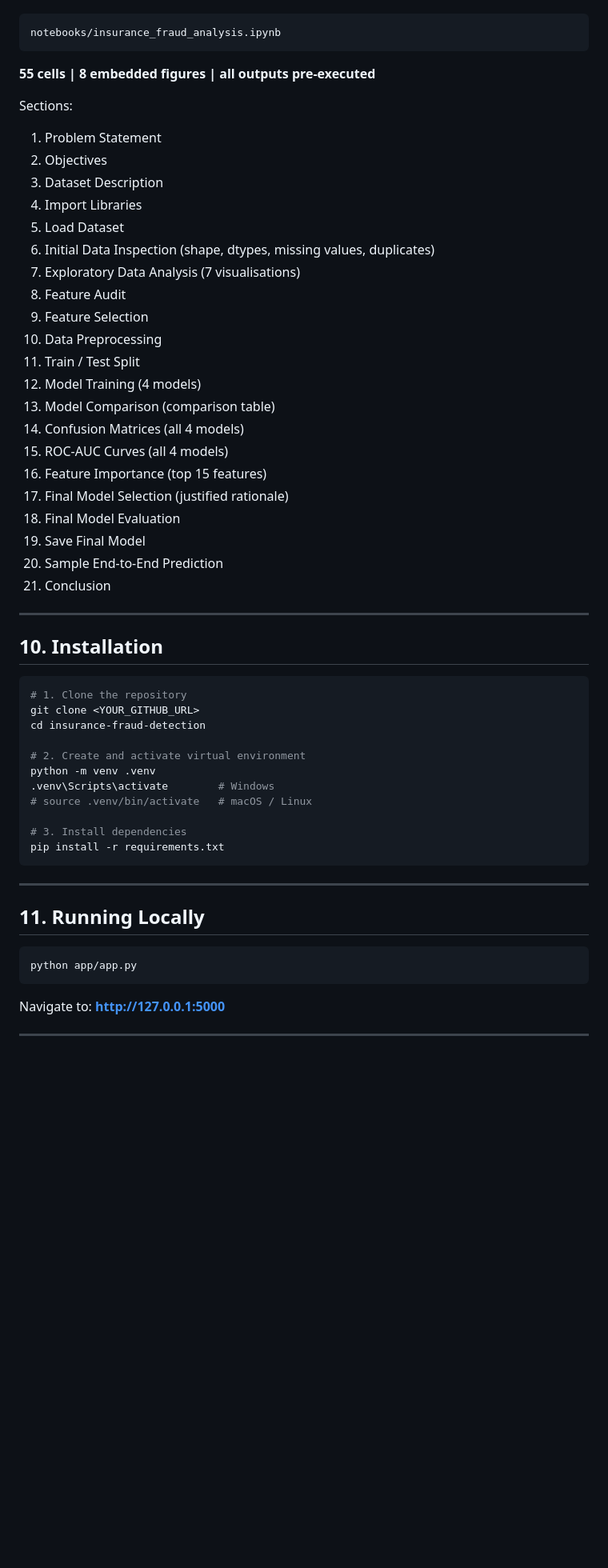
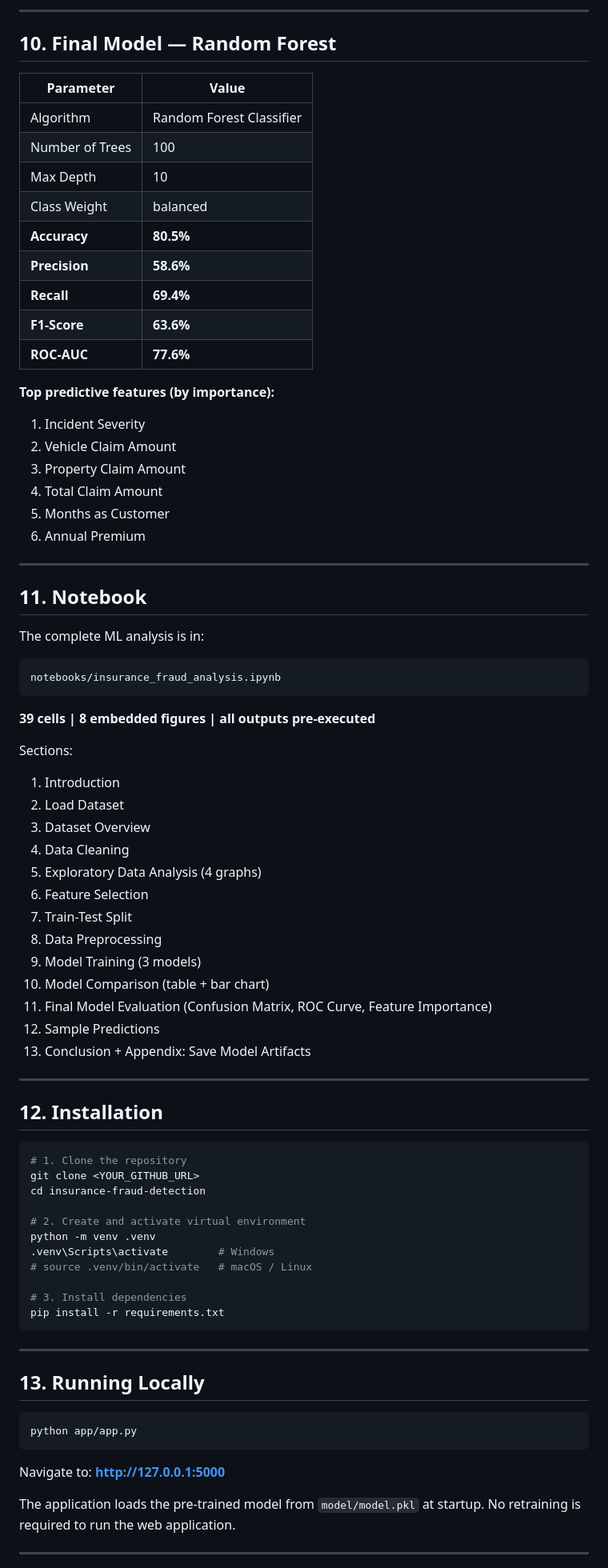
Before and after one commit to charanemandi26-arch/Insurance-Fraud-Claims-Detection, a Markdown page: README.md, the part around the change printed below. Shown: that part at 80% size. Drawn GitHub-style; blank space fills up the shorter version.

````diff
--- a/README.md
+++ b/README.md
@@ -148,36 +187,57 @@ The complete ML analysis lives in:
+---
+
+## 10. Final Model — Random Forest
+
+| Parameter | Value |
+|---|---|
+| Algorithm | Random Forest Classifier |
+| Number of Trees | 100 |
+| Max Depth | 10 |
+| Class Weight | balanced |
+| **Accuracy** | **80.5%** |
+| **Precision** | **58.6%** |
+| **Recall** | **69.4%** |
+| **F1-Score** | **63.6%** |
+| **ROC-AUC** | **77.6%** |
+
+**Top predictive features (by importance):**
+1. Incident Severity
+2. Vehicle Claim Amount
+3. Property Claim Amount
+4. Total Claim Amount
+5. Months as Customer
+6. Annual Premium
+
+---
+
+## 11. Notebook
+
+The complete ML analysis is in:
 
 ```
 notebooks/insurance_fraud_analysis.ipynb
 ```
 
-**55 cells | 8 embedded figures | all outputs pre-executed**
+**39 cells | 8 embedded figures | all outputs pre-executed**
 
 Sections:
-1. Problem Statement
-2. Objectives
-3. Dataset Description
-4. Import Libraries
-5. Load Dataset
-6. Initial Data Inspection (shape, dtypes, missing values, duplicates)
-7. Exploratory Data Analysis (7 visualisations)
-8. Feature Audit
-9. Feature Selection
-10. Data Preprocessing
-11. Train / Test Split
-12. Model Training (4 models)
-13. Model Comparison (comparison table)
-14. Confusion Matrices (all 4 models)
-15. ROC-AUC Curves (all 4 models)
-16. Feature Importance (top 15 features)
-17. Final Model Selection (justified rationale)
-18. Final Model Evaluation
-19. Save Final Model
-20. Sample End-to-End Prediction
-21. Conclusion
+1. Introduction
+2. Load Dataset
+3. Dataset Overview
+4. Data Cleaning
+5. Exploratory Data Analysis (4 graphs)
+6. Feature Selection
+7. Train-Test Split
+8. Data Preprocessing
+9. Model Training (3 models)
+10. Model Comparison (table + bar chart)
+11. Final Model Evaluation (Confusion Matrix, ROC Curve, Feature Importance)
+12. Sample Predictions
+13. Conclusion + Appendix: Save Model Artifacts
 
 ---
 
-## 10. Installation
+## 12. Installation
 
 ```bash
 # 1. Clone the repository
@@ -195,7 +255,7 @@ pip install -r requirements.txt
 
 ---
 
-## 11. Running Locally
+## 13. Running Locally
 
 ```bash
 python app/app.py
@@ -203,5 +263,8 @@ python app/app.py
 
 Navigate to: **http://127.0.0.1:5000**
 
+The application loads the pre-trained model from `model/model.pkl` at startup.
+No retraining is required to run the web application.
+
 ---
 
````
Also changed, not shown: other parts of README.md (+159 -87 lines), screenshots/claim_form_review.png (added), screenshots/claim_form_step3.png (added), screenshots/dashboard_home.png (added), screenshots/prediction_explanation.png (added), screenshots/prediction_result_low_risk.png (added), 9 other files.
